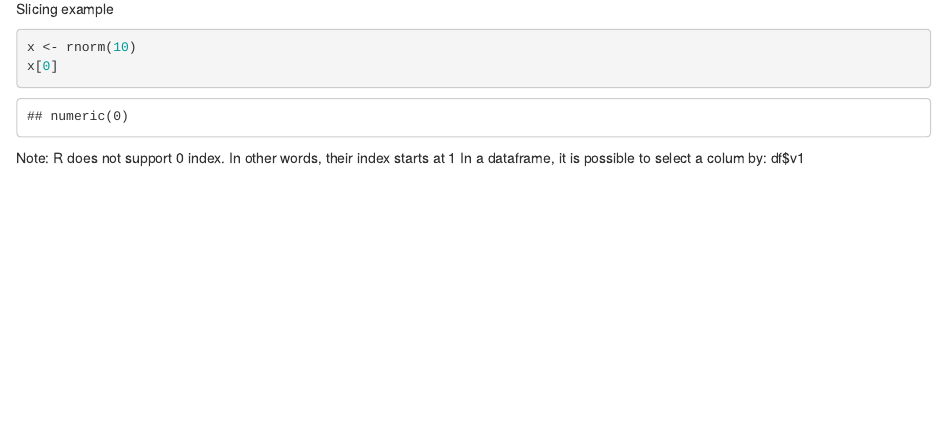
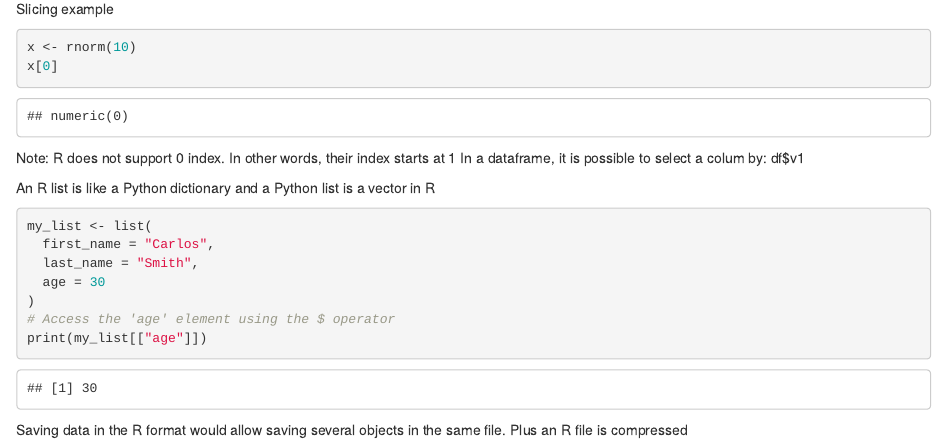
Before and after one commit to carlosjesuscaro/masters_de_dataprocessingr, an R Markdown document (Class/Notes.rmd): the page in a window 1100 px wide, from 920 px down. Rendered offline with R 4.5, knitr and Pandoc, with nearby package versions; code that draws random numbers runs with fixed seeds of ours.

Commit message:
Class one completed

````diff
--- a/Class/Notes.rmd
+++ b/Class/Notes.rmd
@@ -27,3 +27,16 @@ x[0]
 ```
 Note: R does not support 0 index. In other words, their index starts at 1
 In a dataframe, it is possible to select a colum by: df$v1
+
+An R list is like a Python dictionary and a Python list is a vector in R
+```{r}
+my_list <- list(
+  first_name = "Carlos",
+  last_name = "Smith",
+  age = 30
+)
+# Access the 'age' element using the $ operator
+print(my_list[["age"]])
+```
+
+Saving data in the R format would allow saving several objects in the same file. Plus an R file is compressed
````
Also changed, not shown: Class/class1.R (+9 -0 lines).
